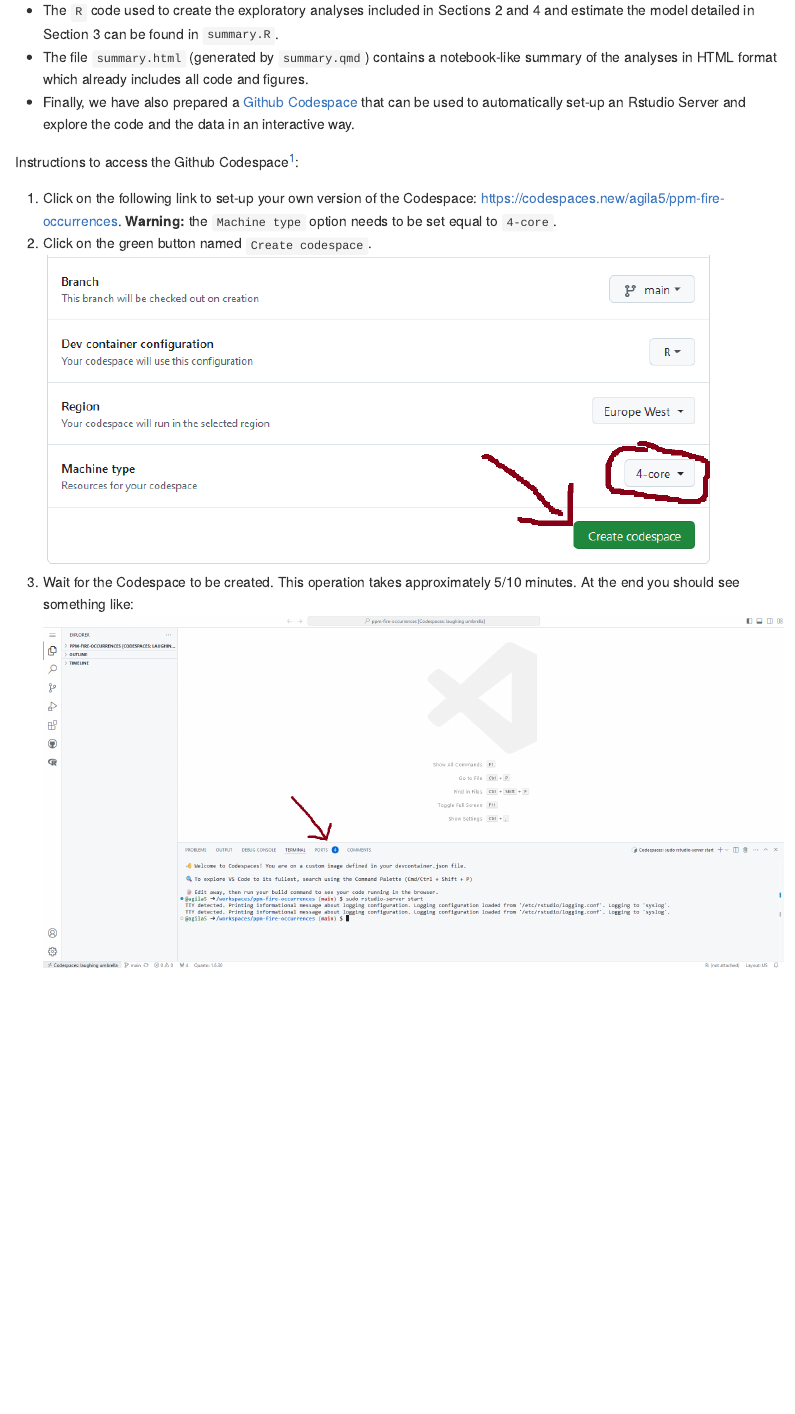
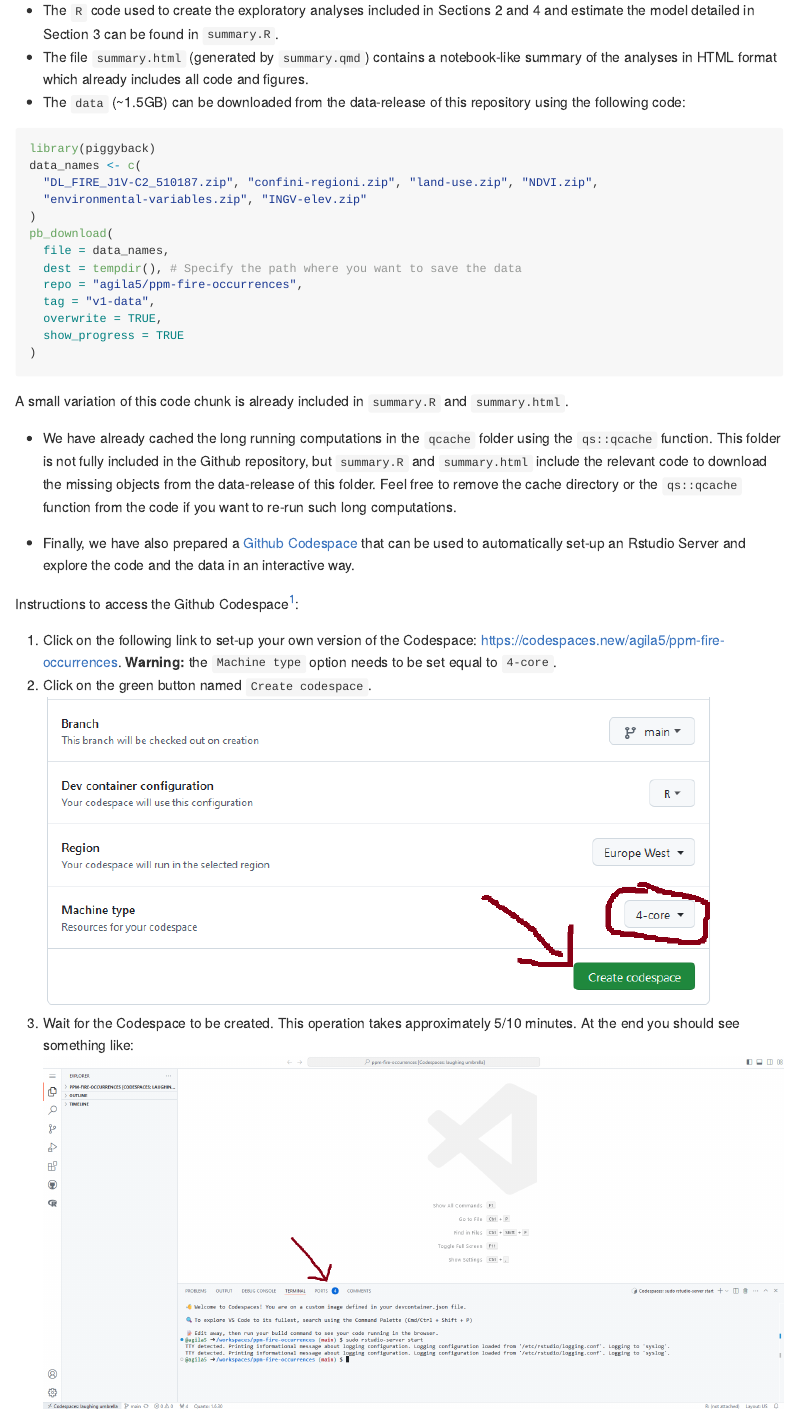
Before and after one commit to agila5/ppm-fire-occurrences, a Quarto document (README.qmd): the page in a window 1100 px wide, from 220 px down. The pictures show the output file README.md that the author committed with the source, drawn offline in the style of GitHub.

Commit message:
more details

````diff
--- a/README.qmd
+++ b/README.qmd
@@ -14,6 +14,27 @@ In particular:
 
 * The `R` code used to create the exploratory analyses included in Sections 2 and 4 and estimate the model detailed in Section 3 can be found in `summary.R`.
 * The file `summary.html` (generated by `summary.qmd`) contains a notebook-like summary of the analyses in HTML format which already includes all code and figures.
+* The `data` (~1.5GB) can be downloaded from the data-release of this repository using the following code:
+```{r}
+#| eval: false
+library(piggyback)
+data_names <- c(
+  "DL_FIRE_J1V-C2_510187.zip", "confini-regioni.zip", "land-use.zip", "NDVI.zip",
+  "environmental-variables.zip", "INGV-elev.zip"
+)
+pb_download(
+  file = data_names,
+  dest = tempdir(), # Specify the path where you want to save the data
+  repo = "agila5/ppm-fire-occurrences",
+  tag = "v1-data",
+  overwrite = TRUE,
+  show_progress = TRUE
+)
+```
+A small variation of this code chunk is already included in `summary.R` and `summary.html`.
+
+* We have already cached the long running computations in the `qcache` folder using the `qs::qcache` function. This folder is not fully included in the Github repository, but `summary.R` and `summary.html` include the relevant code to download the missing objects from the data-release of this folder. Feel free to remove the cache directory or the `qs::qcache` function from the code if you want to re-run such long computations.
+
 * Finally, we have also prepared a [Github Codespace](https://github.com/features/codespaces) that can be used to automatically set-up an Rstudio Server and explore the code and the data in an interactive way.
 
 Instructions to access the Github Codespace^[Please note that you need a Github account to access the Github Codespace.]:
--- a/summary.qmd
+++ b/summary.qmd
@@ -32,7 +32,7 @@ library(here)
 source(here("R", "packages.R"))
 ```
 
-Download (if necessary) relevant data from the Github Repository
+Download (if necessary) relevant data from the Github Repository. **Warning**: This code might download a lot of data (around 1.5 GB).
 
 ```{r}
 if (!dir.exists(here("data"))) {
````
Also changed, not shown: summary.R (+2 -0 lines), README.md, summary.qmd (2 more changed lines).
